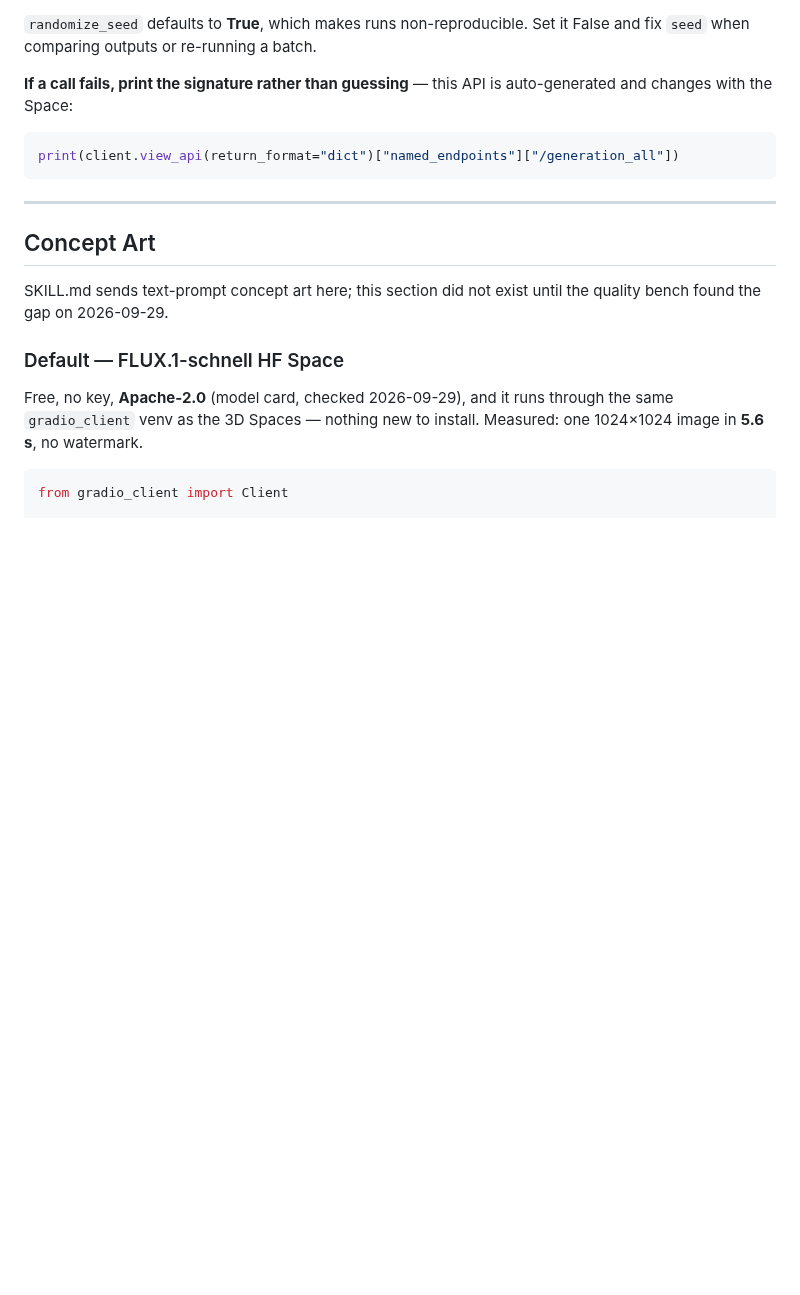
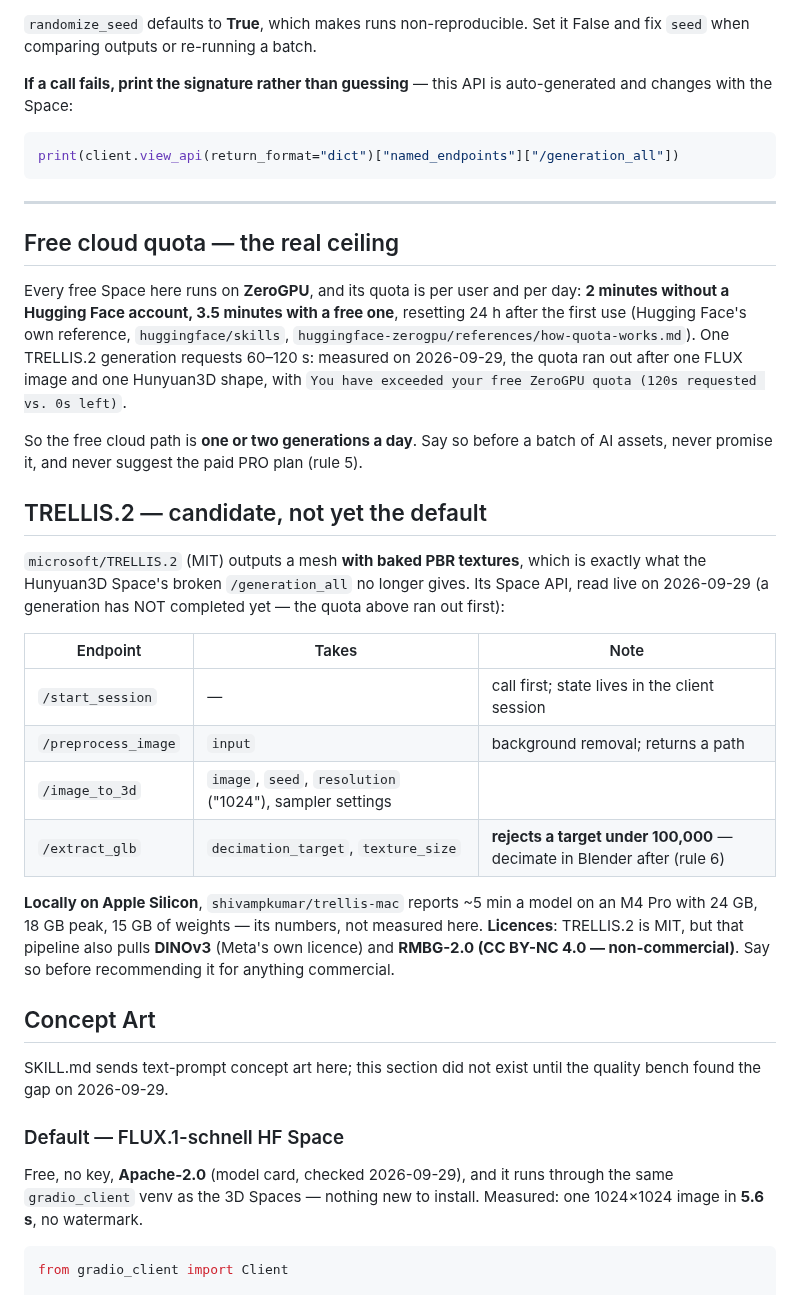
Before and after one commit to elithril/blender-kiln, a Markdown page: references/ai-generation.md, the part around the change. Rendered like a GitHub page; blank space fills up the shorter version.

Commit message:
Document the free ZeroGPU ceiling, and TRELLIS.2 as a candidate backend
Measured on 2026-09-29: the anonymous ZeroGPU quota ran out after one
FLUX image and one Hunyuan3D shape. Hugging Face's own reference gives
2 min a day without an account, 3.5 with a free one; a TRELLIS.2 run
requests 60-120 s. The free cloud path is one or two generations a day,
and the reference now says so before any batch.

TRELLIS.2's Space API is recorded as read live - including that
/extract_glb rejects a decimation target under 100,000 - but it is NOT
made the default: no generation has completed yet. The local Apple
Silicon port is listed with its own numbers and its licences: MIT for
TRELLIS.2, but DINOv3 (Meta) and RMBG-2.0 (CC BY-NC) in the pipeline.

Co-Authored-By: Claude Opus 5.5 <noreply@anthropic.com>

```diff
--- a/references/ai-generation.md
+++ b/references/ai-generation.md
@@ -238,6 +238,39 @@ print(client.view_api(return_format="dict")["named_endpoints"]["/generation_all"
 
 ---
 
+## Free cloud quota — the real ceiling
+
+Every free Space here runs on **ZeroGPU**, and its quota is per user and per day:
+**2 minutes without a Hugging Face account, 3.5 minutes with a free one**,
+resetting 24 h after the first use (Hugging Face's own reference,
+`huggingface/skills`, `huggingface-zerogpu/references/how-quota-works.md`). One
+TRELLIS.2 generation requests 60–120 s: measured on 2026-09-29, the quota ran out
+after one FLUX image and one Hunyuan3D shape, with
+`You have exceeded your free ZeroGPU quota (120s requested vs. 0s left)`.
+
+So the free cloud path is **one or two generations a day**. Say so before a batch
+of AI assets, never promise it, and never suggest the paid PRO plan (rule 5).
+
+## TRELLIS.2 — candidate, not yet the default
+
+`microsoft/TRELLIS.2` (MIT) outputs a mesh **with baked PBR textures**, which is
+exactly what the Hunyuan3D Space's broken `/generation_all` no longer gives. Its
+Space API, read live on 2026-09-29 (a generation has NOT completed yet — the
+quota above ran out first):
+
+| Endpoint | Takes | Note |
+|---|---|---|
+| `/start_session` | — | call first; state lives in the client session |
+| `/preprocess_image` | `input` | background removal; returns a path |
+| `/image_to_3d` | `image`, `seed`, `resolution` ("1024"), sampler settings | |
+| `/extract_glb` | `decimation_target`, `texture_size` | **rejects a target under 100,000** — decimate in Blender after (rule 6) |
+
+**Locally on Apple Silicon**, `shivampkumar/trellis-mac` reports ~5 min a model on
+an M4 Pro with 24 GB, 18 GB peak, 15 GB of weights — its numbers, not measured
+here. **Licences**: TRELLIS.2 is MIT, but that pipeline also pulls **DINOv3**
+(Meta's own licence) and **RMBG-2.0 (CC BY-NC 4.0 — non-commercial)**. Say so
+before recommending it for anything commercial.
+
 ## Concept Art
 
 SKILL.md sends text-prompt concept art here; this section did not exist until the
```
